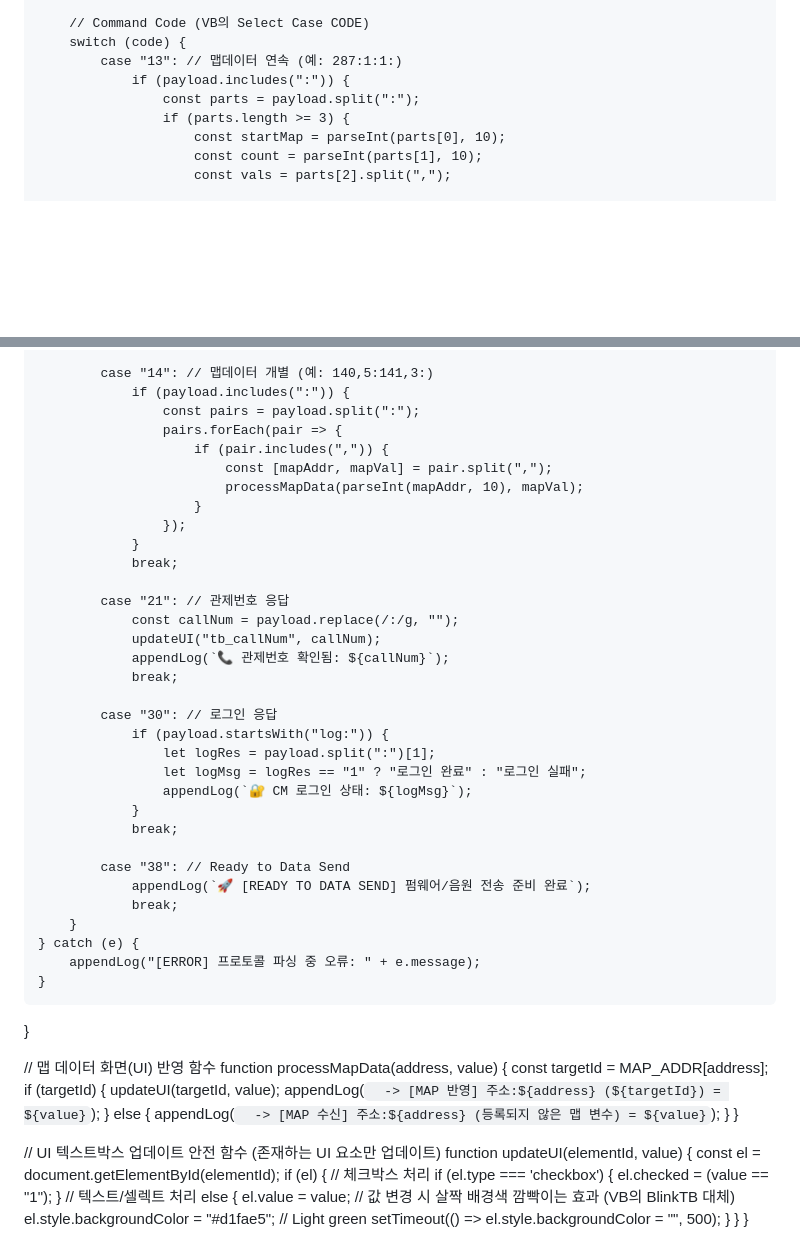
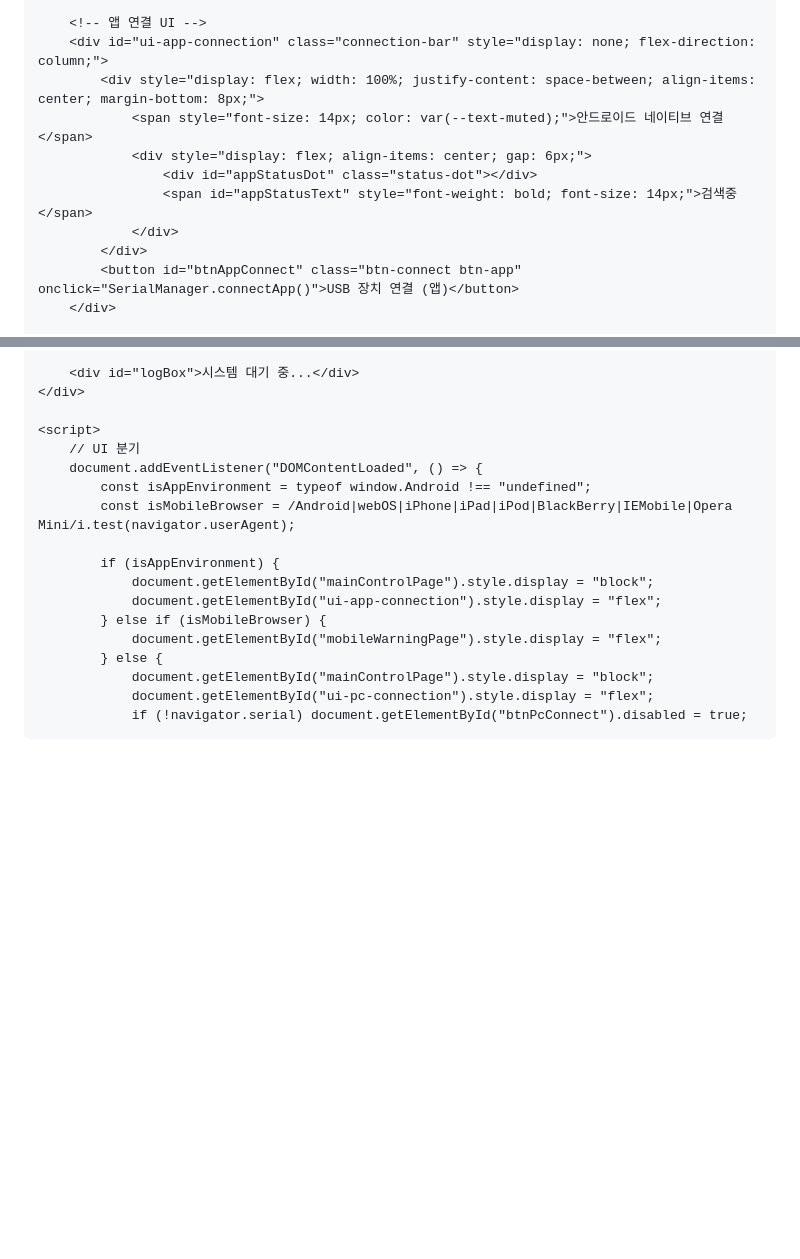
Before and after one commit to LumenShurima/TestSettingPage.github.io, a Markdown page: README.md, 2 parts joined by grey strips. GitHub-like rendering; blank space fills up the shorter version.

```diff
--- a/README.md
+++ b/README.md
@@ -112,11 +76,13 @@ function parseLegacyProtocol(rxdata) {
 
-        // Command Code (VB의 Select Case CODE)
-        switch (code) {
-            case "13": // 맵데이터 연속 (예: 287:1:1:)
-                if (payload.includes(":")) {
-                    const parts = payload.split(":");
-                    if (parts.length >= 3) {
-                        const startMap = parseInt(parts[0], 10);
-                        const count = parseInt(parts[1], 10);
-                        const vals = parts[2].split(",");
+        <!-- 앱 연결 UI -->
+        <div id="ui-app-connection" class="connection-bar" style="display: none; flex-direction: column;">
+            <div style="display: flex; width: 100%; justify-content: space-between; align-items: center; margin-bottom: 8px;">
+                <span style="font-size: 14px; color: var(--text-muted);">안드로이드 네이티브 연결</span>
+                <div style="display: flex; align-items: center; gap: 6px;">
+                    <div id="appStatusDot" class="status-dot"></div>
+                    <span id="appStatusText" style="font-weight: bold; font-size: 14px;">검색중</span>
+                </div>
+            </div>
+            <button id="btnAppConnect" class="btn-connect btn-app" onclick="SerialManager.connectApp()">USB 장치 연결 (앱)</button>
+        </div>
 
@@ -129,64 +93,19 @@ function parseLegacyProtocol(rxdata) {
 
-            case "14": // 맵데이터 개별 (예: 140,5:141,3:)
-                if (payload.includes(":")) {
-                    const pairs = payload.split(":");
-                    pairs.forEach(pair => {
-                        if (pair.includes(",")) {
-                            const [mapAddr, mapVal] = pair.split(",");
-                            processMapData(parseInt(mapAddr, 10), mapVal);
-                        }
-                    });
-                }
-                break;
+        <div id="logBox">시스템 대기 중...</div>
+    </div>
 
-            case "21": // 관제번호 응답
-                const callNum = payload.replace(/:/g, "");
-                updateUI("tb_callNum", callNum);
-                appendLog(`📞 관제번호 확인됨: ${callNum}`);
-                break;
+    <script>
+        // UI 분기
+        document.addEventListener("DOMContentLoaded", () => {
+            const isAppEnvironment = typeof window.Android !== "undefined";
+            const isMobileBrowser = /Android|webOS|iPhone|iPad|iPod|BlackBerry|IEMobile|Opera Mini/i.test(navigator.userAgent);
 
-            case "30": // 로그인 응답
-                if (payload.startsWith("log:")) {
-                    let logRes = payload.split(":")[1];
-                    let logMsg = logRes == "1" ? "로그인 완료" : "로그인 실패";
-                    appendLog(`🔐 CM 로그인 상태: ${logMsg}`);
-                }
-                break;
-
-            case "38": // Ready to Data Send
-                appendLog(`🚀 [READY TO DATA SEND] 펌웨어/음원 전송 준비 완료`);
-                break;
-        }
-    } catch (e) {
-        appendLog("[ERROR] 프로토콜 파싱 중 오류: " + e.message);
-    }
-}
-
-// 맵 데이터 화면(UI) 반영 함수
-function processMapData(address, value) {
-    const targetId = MAP_ADDR[address];
-    if (targetId) {
-        updateUI(targetId, value);
-        appendLog(`  -> [MAP 반영] 주소:${address} (${targetId}) = ${value}`);
-    } else {
-        appendLog(`  -> [MAP 수신] 주소:${address} (등록되지 않은 맵 변수) = ${value}`);
-    }
-}
-
-// UI 텍스트박스 업데이트 안전 함수 (존재하는 UI 요소만 업데이트)
-function updateUI(elementId, value) {
-    const el = document.getElementById(elementId);
-    if (el) {
-        // 체크박스 처리
-        if (el.type === 'checkbox') {
-            el.checked = (value == "1");
-        }
-        // 텍스트/셀렉트 처리
-        else {
-            el.value = value;
-            // 값 변경 시 살짝 배경색 깜빡이는 효과 (VB의 BlinkTB 대체)
-            el.style.backgroundColor = "#d1fae5"; // Light green
-            setTimeout(() => el.style.backgroundColor = "", 500);
-        }
-    }
-}
+            if (isAppEnvironment) {
+                document.getElementById("mainControlPage").style.display = "block";
+                document.getElementById("ui-app-connection").style.display = "flex";
+            } else if (isMobileBrowser) {
+                document.getElementById("mobileWarningPage").style.display = "flex";
+            } else {
+                document.getElementById("mainControlPage").style.display = "block";
+                document.getElementById("ui-pc-connection").style.display = "flex";
+                if (!navigator.serial) document.getElementById("btnPcConnect").disabled = true;
```
Also changed, not shown: other parts of README.md (+70 -108 lines).
